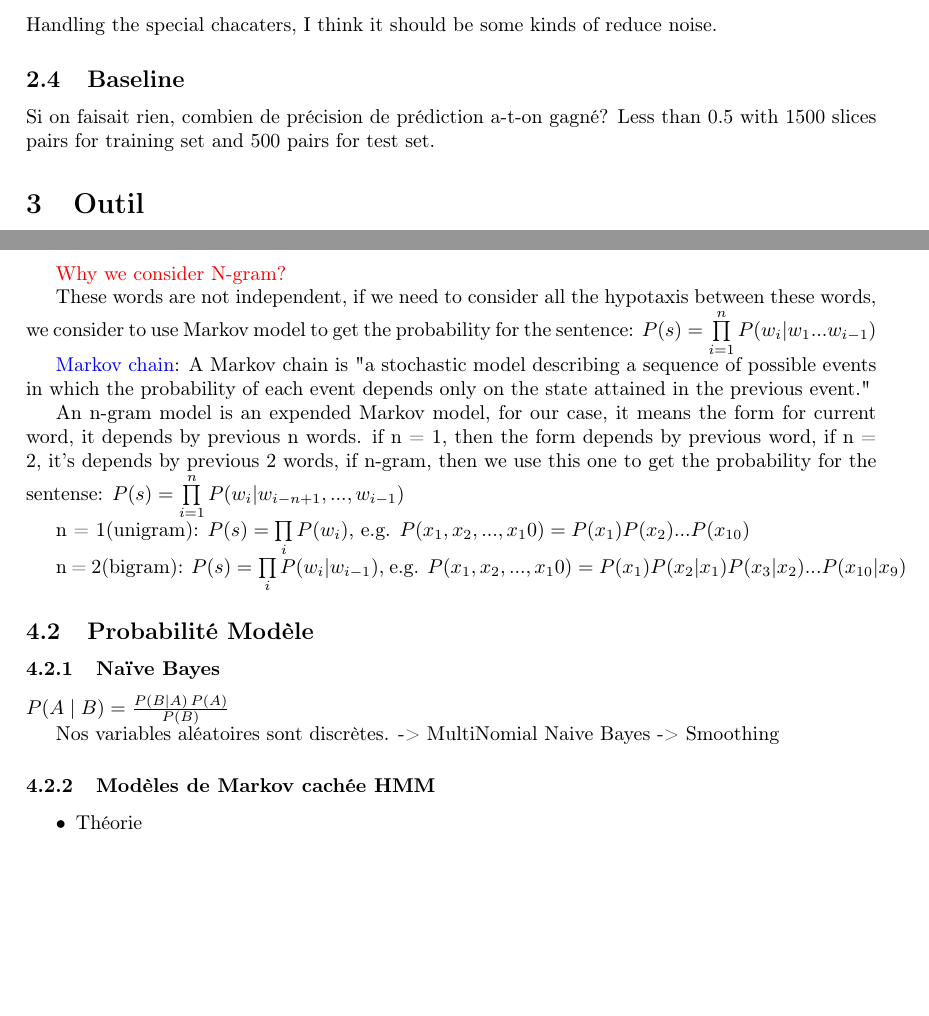
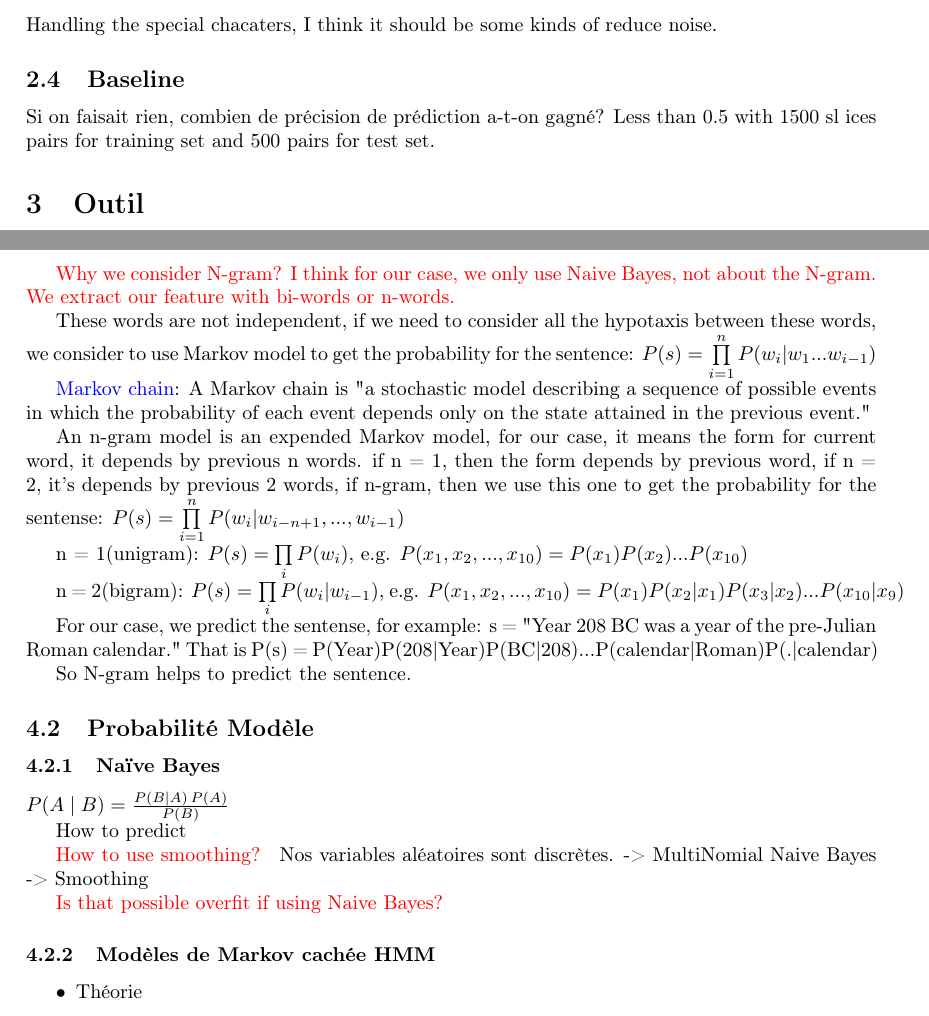
Before and after one commit to quatrejuin/tp1_taln_rapport, a LaTeX paper (main.tex): two parts of pages 2 and 3 of 3, joined at a grey line, cut so that both start at the same text, the shorter picture padded with empty space. Compiled offline with pdfLaTeX.

Commit message:
Update on Overleaf.

```diff
--- a/main.tex
+++ b/main.tex
@@ -15,7 +15,7 @@
 \usepackage[colorlinks=true, allcolors=blue]{hyperref}
 
 \title{IFT6285 TP}
-\author{Jeanne, Esdras and Jason WU}
+\author{Jeanne, Jason WU}
 
 \begin{document}
 \maketitle
@@ -51,7 +51,7 @@ After having our classifier machine, we can use it to predict with input. In our
 Handling the special chacaters, I think it should be some kinds of reduce noise.
 \subsection{Baseline}
 Si on faisait rien, combien de précision de prédiction a-t-on gagné?
-Less than 0.5 with 1500 slices pairs for training set and 500 pairs for test set.
+Less than 0.5 with 1500 sl	ices pairs for training set and 500 pairs for test set.
 
 \section{Outil}
 \subsection{Traitement}
@@ -79,7 +79,7 @@ Je ne veut pas enlever la ponctuation maintenant. Comme je crois que ils aident
 - bigram = ('', 'the')       The : the    =  19142.1 : 1.0
 Si le mot avant "the" est ""(blank), puis "the" sera "The" avec t en majuscule. Parce que c'est normalement le debut d'une phrase.
 
-\textcolor{red}{Why we consider N-gram?}
+\textcolor{red}{Why we consider N-gram? I think for our case, we only use Naive Bayes, not about the N-gram. We extract our feature with bi-words or n-words.}
 
 These words are not independent, if we need to consider all the hypotaxis between these words, we consider to use Markov model to get the probability for the sentence: $P(s)=\prod\limits_{i=1}^{n}P(w_i|w_1...w_{i-1})$
 
@@ -87,16 +87,26 @@ These words are not independent, if we need to consider all the hypotaxis betwee
 
 An n-gram model is an expended Markov model, for our case, it means the form for current word, it depends by previous n words. if n = 1, then the form depends by previous word, if n = 2, it's depends by previous 2 words, if n-gram, then we use this one to get the probability for the sentense: $P(s)=\prod\limits_{i=1}^{n}P(w_i|w_{i-n+1},...,w_{i-1})$
 
+n = 1(unigram): $P(s)=\prod\limits_{i}P(w_i)$, e.g. $P(x_1,x_2,...,x_{10}) = P(x_1)P(x_2)...P(x_{10})$
 
-n = 1(unigram): $P(s)=\prod\limits_{i}P(w_i)$, e.g. $P(x_1,x_2,...,x_10) = P(x_1)P(x_2)...P(x_{10})$
+n = 2(bigram): $P(s)=\prod\limits_{i}P(w_i|w_{i-1})$, e.g. $P(x_1,x_2,...,x_{10}) = P(x_1)P(x_2|x_1)P(x_3|x_2)...P(x_{10}|x_9)$
 
-n = 2(bigram): $P(s)=\prod\limits_{i}P(w_i|w_{i-1})$, e.g. $P(x_1,x_2,...,x_10) = P(x_1)P(x_2|x_1)P(x_3|x_2)...P(x_{10}|x_9)$
+For our case, we predict the sentense, for example:
+s = "Year 208 BC was a year of the pre-Julian Roman calendar."
+That is P(s) = P(Year)P(208|Year)P(BC|208)...P(calendar|Roman)P(.|calendar)
+
+So N-gram helps to predict the sentence.
 
 \subsection{Probabilité Modèle}
 \subsubsection{Naïve Bayes}
 $ P(A \mid B) = \frac{P(B \mid A) \, P(A)}{P(B)} $
 
+How to predict
+
+\textcolor{red}{How to use smoothing?}
 { Nos variables aléatoires sont discrètes. -> MultiNomial Naive Bayes -> Smoothing}
+
+\textcolor{red}{Is that possible overfit if using Naive Bayes?}
 
 \subsubsection{Modèles de Markov cachée HMM}
 \begin{itemize}
```
